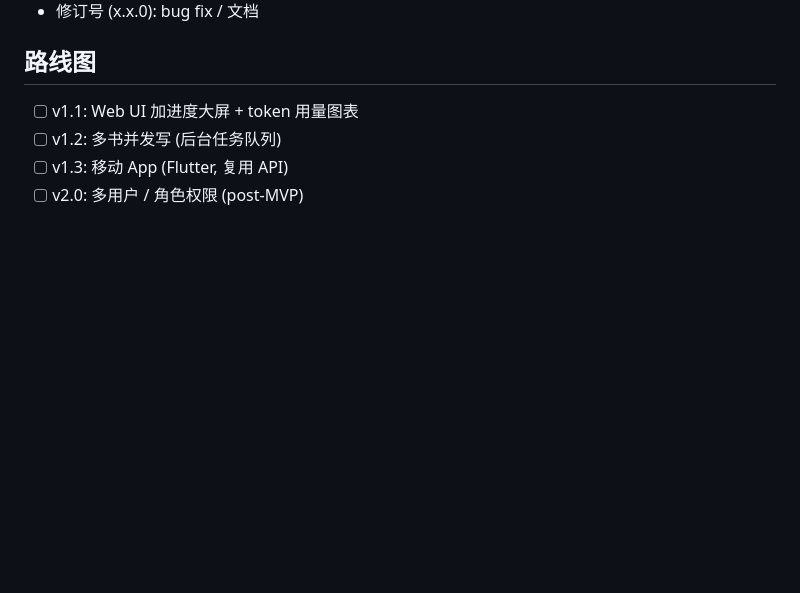
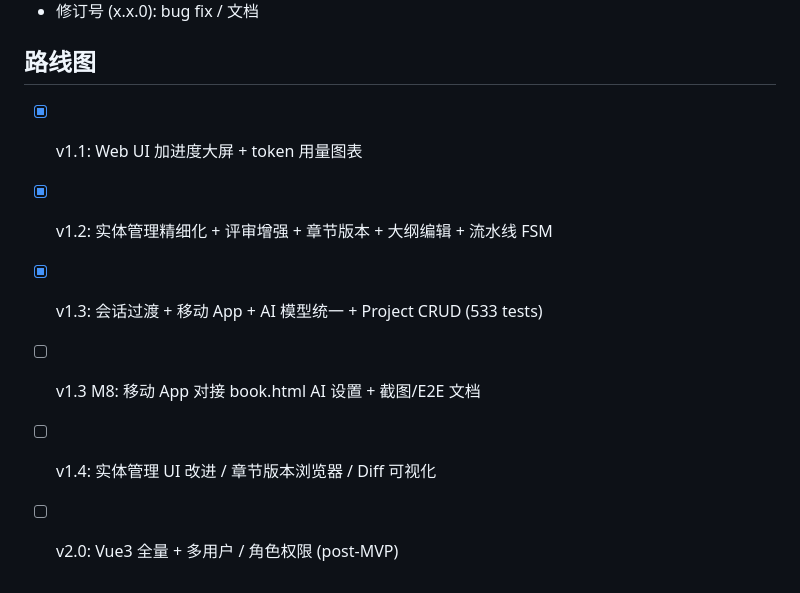
Before and after one commit to ANewName-1024/novel_workflow, a Markdown page: CHANGELOG.md, the part around one of its changes. GitHub-like rendering; blank space fills up the shorter version.

```diff
--- a/CHANGELOG.md
+++ b/CHANGELOG.md
@@ -254,7 +307,9 @@ novel_workflow 的所有重要变更按 [Keep a Changelog](https://keepachangelo
 
 ## 路线图
 
-- [ ] v1.1: Web UI 加进度大屏 + token 用量图表
-- [ ] v1.2: 多书并发写 (后台任务队列)
-- [ ] v1.3: 移动 App (Flutter, 复用 API)
-- [ ] v2.0: 多用户 / 角色权限 (post-MVP)
+- [x] v1.1: Web UI 加进度大屏 + token 用量图表
+- [x] v1.2: 实体管理精细化 + 评审增强 + 章节版本 + 大纲编辑 + 流水线 FSM
+- [x] v1.3: 会话过渡 + 移动 App + AI 模型统一 + Project CRUD (533 tests)
+- [ ] v1.3 M8: 移动 App 对接 book.html AI 设置 + 截图/E2E 文档
+- [ ] v1.4: 实体管理 UI 改进 / 章节版本浏览器 / Diff 可视化
+- [ ] v2.0: Vue3 全量 + 多用户 / 角色权限 (post-MVP)
```
Also changed, not shown: other parts of CHANGELOG.md (+90 -37 lines).
